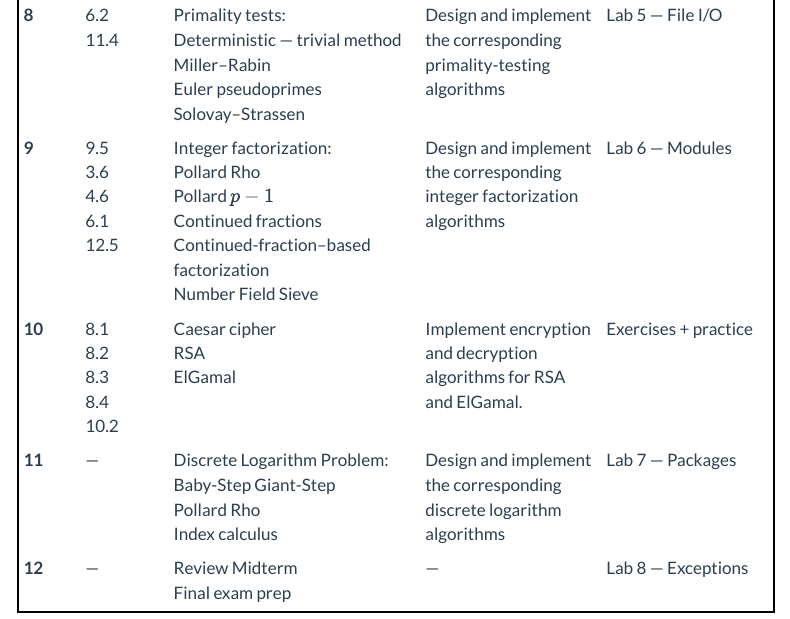
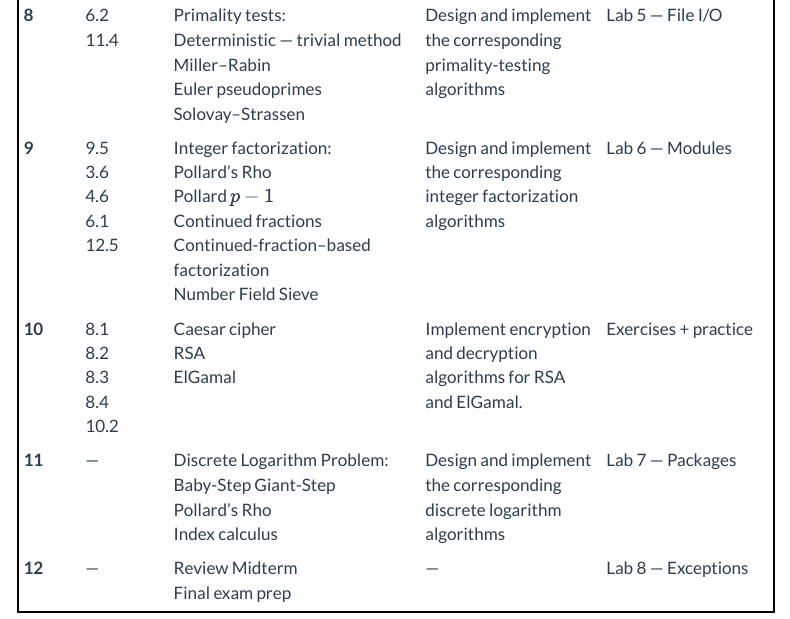
Before and after one commit to hoainam-le/hoainam-le.github.io, a Quarto document (syllabus/2024/AlgorithmicNT.qmd): the page in a window 1100 px wide, from 1130 px down. Rendered offline with R 4.5, knitr and Pandoc in place of Quarto, with nearby package versions; menus at the side of the page are left out.

Commit message:
'update'

```diff
--- a/syllabus/2024/AlgorithmicNT.qmd
+++ b/syllabus/2024/AlgorithmicNT.qmd
@@ -26,9 +26,9 @@ bibliography: ../../references.bib
 | **6** | 11.1<br>11.2<br>11.3 | Quadratic residues<br>Legendre symbol<br>Jacobi symbol | 11.1: 4, 6, 8, 9, 10, 13, 20, 41<br> 11.2: 1 | Exercises + coding practice |
 | **7** | — | Midterm review<br>90-min Midterm exam | — | Lab 4 — Object-Oriented Programming |
 | **8** | 6.2<br>11.4 | Primality tests:<br>Deterministic — trivial method<br>Miller–Rabin<br>Euler pseudoprimes<br>Solovay–Strassen |Design and implement the corresponding primality-testing algorithms | Lab 5 — File I/O |
-| **9** | 9.5<br>3.6<br>4.6<br>6.1<br>12.5 | Integer factorization:<br>Pollard Rho<br>Pollard $p−1$<br>Continued fractions<br>Continued-fraction–based factorization<br>Number Field Sieve | Design and implement the corresponding integer factorization algorithms | Lab 6 — Modules |
+| **9** | 9.5<br>3.6<br>4.6<br>6.1<br>12.5 | Integer factorization:<br>Pollard's Rho<br>Pollard $p−1$<br>Continued fractions<br>Continued-fraction–based factorization<br>Number Field Sieve | Design and implement the corresponding integer factorization algorithms | Lab 6 — Modules |
 | **10** | 8.1<br>8.2<br>8.3<br>8.4 <br>10.2| Caesar cipher<br>RSA<br>ElGamal | Implement encryption and decryption algorithms for RSA and ElGamal.| Exercises + practice |
-| **11** | — | Discrete Logarithm Problem:<br>  Baby-Step Giant-Step<br>Pollard Rho<br>Index calculus | Design and implement the corresponding discrete logarithm algorithms | Lab 7 — Packages |
+| **11** | — | Discrete Logarithm Problem:<br>  Baby-Step Giant-Step<br>Pollard's Rho<br>Index calculus | Design and implement the corresponding discrete logarithm algorithms | Lab 7 — Packages |
 | **12** | — | Review Midterm<br>Final exam prep | — | Lab 8 — Exceptions |
 :::
 \* Further Reading
```
Also changed, not shown: 1 other file.
